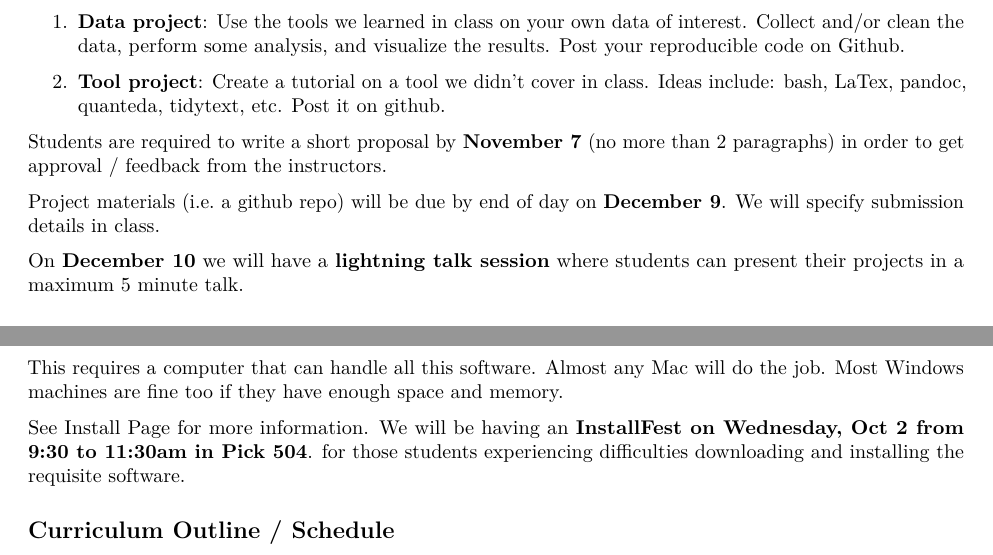
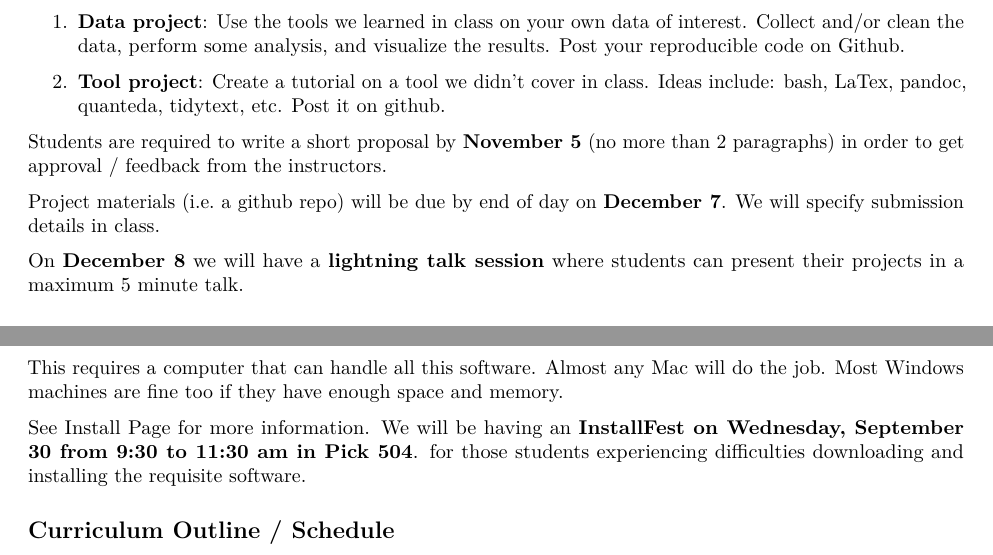
Before and after one commit to plsc-31101/00_Pre-class, an R Markdown document (00-0_Syllabus.Rmd): two parts of pages 2 and 3 of 4, joined at a grey line, cut so that both start at the same text. Rendered offline with R 4.5, knitr and Pandoc, then LaTeX, with nearby package versions.

Commit message:
Changed dates to reflect Fall 2020 schedule
I changed the dates based on their original week of the quarter (week 1 to finals week) and day of the week.

```diff
--- a/00-0_Syllabus.Rmd
+++ b/00-0_Syllabus.Rmd
@@ -77,11 +77,11 @@ Students have two options for class projects:
 
 2. __Tool project__: Create a tutorial on a tool we didn't cover in class. Ideas include: bash, LaTex, pandoc, quanteda, tidytext, etc. Post it on github.
 
-Students are required to write a short proposal by __November 7__ (no more than 2 paragraphs) in order to get approval / feedback from the instructors.
+Students are required to write a short proposal by __November 5__ (no more than 2 paragraphs) in order to get approval / feedback from the instructors.
 
-Project materials (i.e. a github repo) will be due by end of day on __December 9__. We will specify submission details in class.
+Project materials (i.e. a github repo) will be due by end of day on __December 7__. We will specify submission details in class.
 
-On __December 10__ we will have a **lightning talk session** where students can present their projects in a maximum 5 minute talk.
+On __December 8__ we will have a **lightning talk session** where students can present their projects in a maximum 5 minute talk.
 
 #### Late Policy and Incompletes {-}
 All deadlines are strict. Late assignments will be dropped a full letter grade for each 24 hours past the deadline. Exceptions will be made for students with a documented emergency or illness.
@@ -123,7 +123,7 @@ By the end of the first week, you should install the following software on your
 
 This requires a computer that can handle all this software. Almost any Mac will do the job. Most Windows machines are fine too if they have enough space and memory.
 
-See [Install Page](installation) for more information. We will be having an **InstallFest on Wednesday, Oct 2 from 9:30 to 11:30am in Pick 504**. for those students experiencing difficulties downloading and installing the requisite software.
+See [Install Page](installation) for more information. We will be having an **InstallFest on Wednesday, September 30 from 9:30 to 11:30 am in Pick 504**. for those students experiencing difficulties downloading and installing the requisite software.
 
 
 ## Curriculum Outline / Schedule
```
Also changed, not shown: 00-0_Syllabus.Rmd (2 more changed lines).
